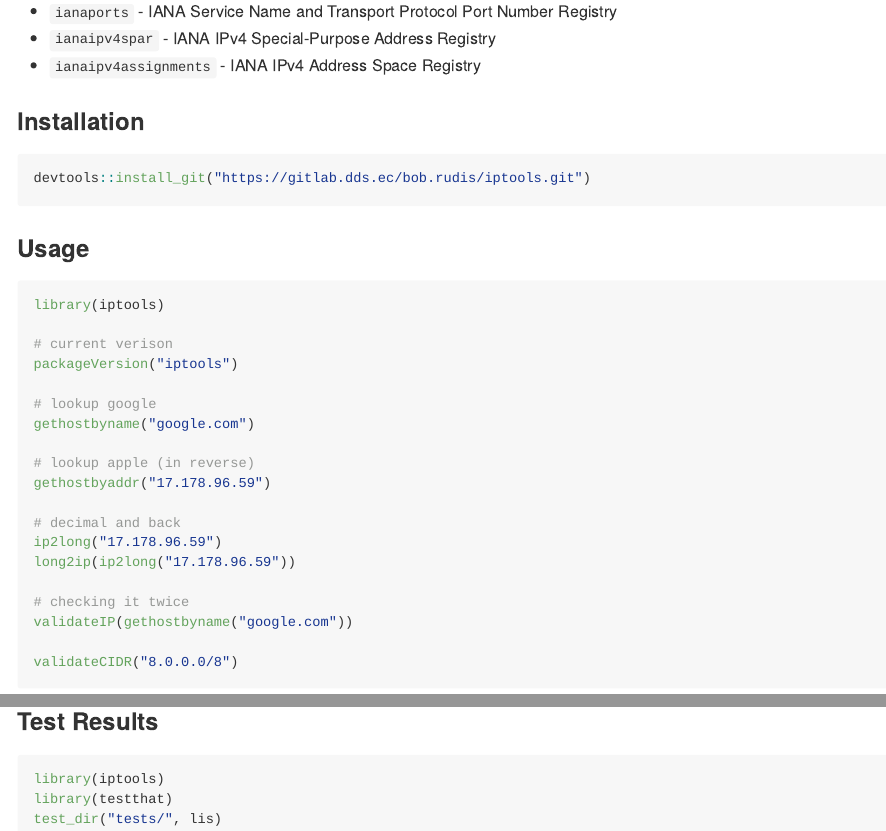
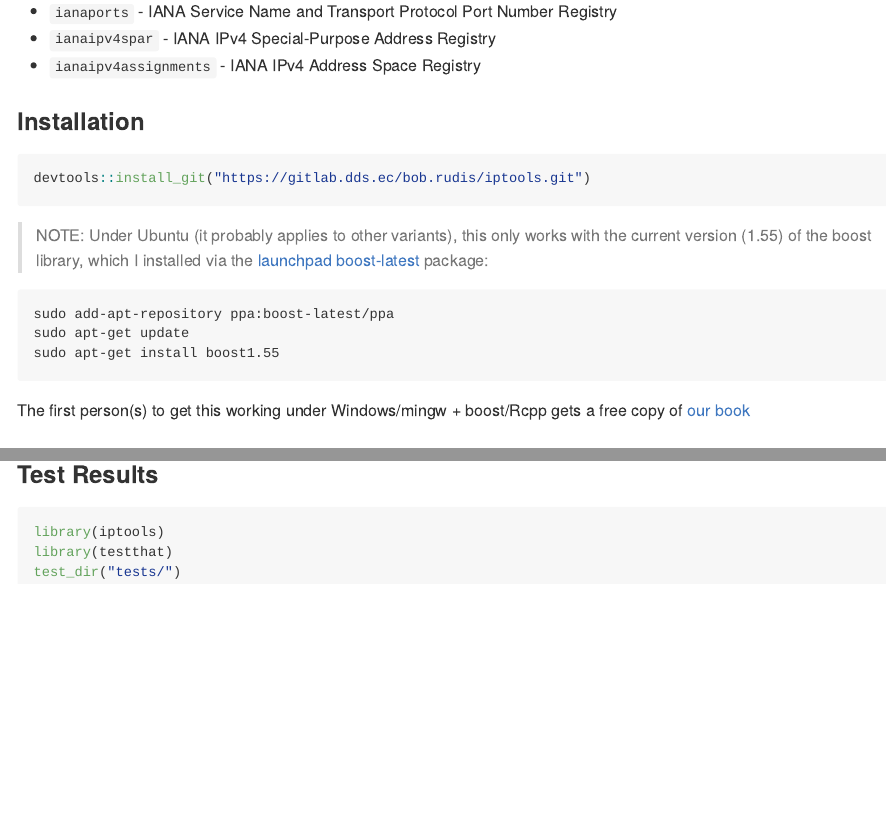
Before and after one commit to hrbrmstr/iptools, an R Markdown document (README.Rmd): the page in a window 1100 px wide, from 410 px down, and a second part further down, joined at a grey line. Rendered offline with R 4.5, knitr and Pandoc, with nearby package versions; the code chunks are not run, so their results and figures are left out.

Commit message:
updated README to reflect the need for latest version of boost under linux (ubuntu)

````diff
--- a/README.Rmd
+++ b/README.Rmd
@@ -32,6 +32,14 @@ The following data sets are included:
 devtools::install_git("https://gitlab.dds.ec/bob.rudis/iptools.git")
 ```
 
+>NOTE: Under Ubuntu (it probably applies to other variants), this only works with the current version (1.55) of the boost library, which I installed via the [launchpad boost-latest](https://launchpad.net/~boost-latest/+archive/ubuntu/ppa/+packages) package:
+
+    sudo add-apt-repository ppa:boost-latest/ppa
+    sudo apt-get update
+    sudo apt-get install boost1.55
+
+The first person(s) to get this working under Windows/mingw + boost/Rcpp gets a free copy of [our book](http://dds.ec/amzn)
+
 ### Usage
 
 ```{r}
@@ -61,6 +69,6 @@ validateCIDR("8.0.0.0/8")
 ```{r}
 library(iptools)
 library(testthat)
-test_dir("tests/", lis)
+test_dir("tests/")
 
 ```
````
Also changed, not shown: README.md.
